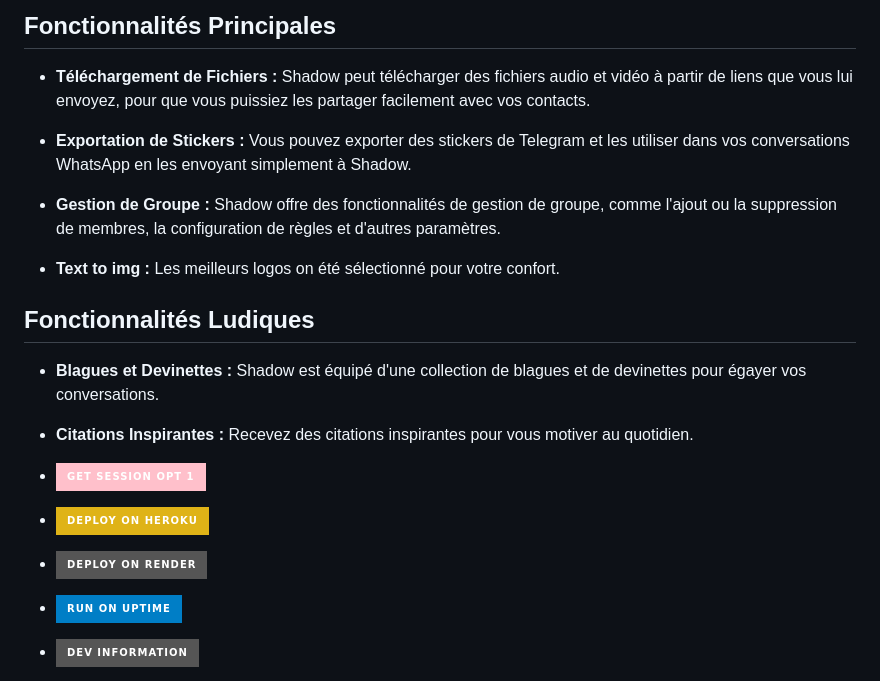
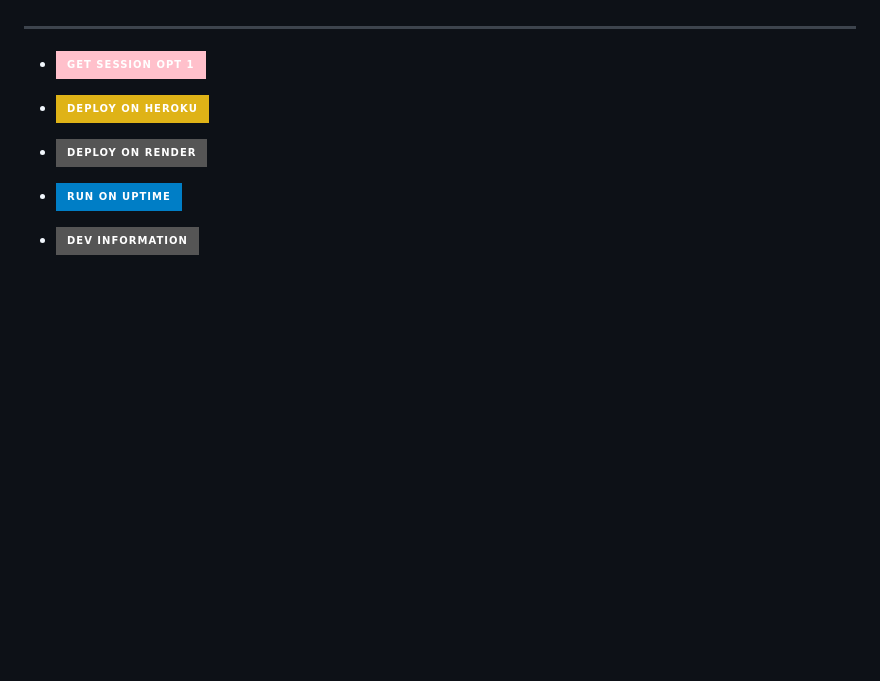
Before and after one commit to carlydopeboii/SHADOW-MD-BOT, a Markdown page: README.md, the part around one of its changes. Rendered like a GitHub page; badges without logos; blank space fills up the shorter version.

```diff
--- a/README.md
+++ b/README.md
@@ -18,19 +26,9 @@
 
-## Fonctionnalités Principales
+   <h1 align="center"
 
-- **Téléchargement de Fichiers :** Shadow peut télécharger des fichiers audio et vidéo à partir de liens que vous lui envoyez, pour que vous puissiez les partager facilement avec vos contacts.
 
-- **Exportation de Stickers :** Vous pouvez exporter des stickers de Telegram et les utiliser dans vos conversations WhatsApp en les envoyant simplement à Shadow.
 
-- **Gestion de Groupe :** Shadow offre des fonctionnalités de gestion de groupe, comme l'ajout ou la suppression de membres, la configuration de règles et d'autres paramètres.
-
-- **Text to img :** Les meilleurs logos on été sélectionné pour votre confort.
-
-## Fonctionnalités Ludiques
-
-- **Blagues et Devinettes :** Shadow est équipé d'une collection de blagues et de devinettes pour égayer vos conversations.
-
-- **Citations Inspirantes :** Recevez des citations inspirantes pour vous motiver au quotidien.
+   ***
 
 
 </a></p>
```
Also changed, not shown: other parts of README.md (+8 -0 lines).
